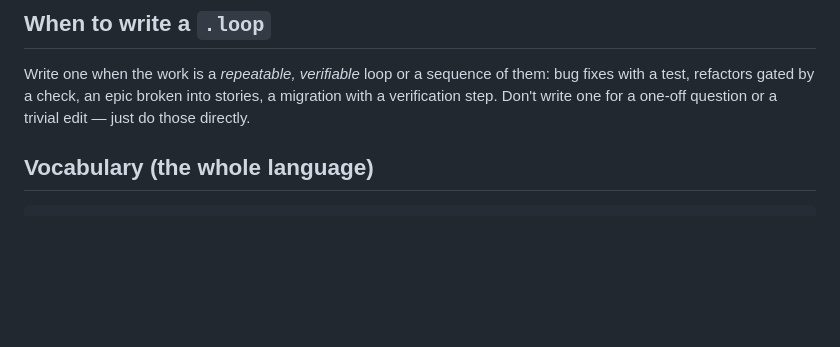
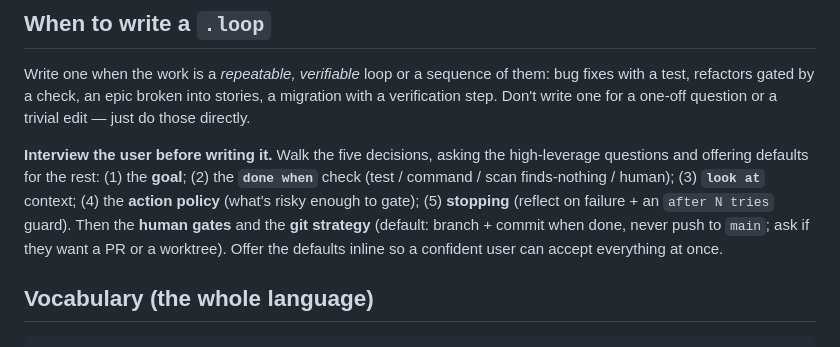
Before and after one commit to tickets-forge-dev/loop-lang, a Markdown page: AGENTS.md, the part around the change. GitHub-like rendering; blank space fills up the shorter version.

Commit message:
feat(skill): interview the user across the 5 decisions + git before writing a loop
The /loop skill (and AGENTS.md, for any agent) now walks the user through goal,
done-when, look-at, action policy, stopping/guard, human gates, and git strategy
— asking the high-leverage questions and offering defaults inline so a confident
user can accept it all in one reply — instead of silently defaulting.

Co-Authored-By: Claude Opus 4.8 (1M context) <noreply@anthropic.com>

```diff
--- a/AGENTS.md
+++ b/AGENTS.md
@@ -18,6 +18,15 @@ Write one when the work is a *repeatable, verifiable* loop or a sequence of them
 bug fixes with a test, refactors gated by a check, an epic broken into stories, a
 migration with a verification step. Don't write one for a one-off question or a trivial
 edit — just do those directly.
+
+**Interview the user before writing it.** Walk the five decisions, asking the
+high-leverage questions and offering defaults for the rest: (1) the **goal**;
+(2) the **`done when`** check (test / command / scan finds-nothing / human);
+(3) **`look at`** context; (4) the **action policy** (what's risky enough to gate);
+(5) **stopping** (reflect on failure + an `after N tries` guard). Then the
+**human gates** and the **git strategy** (default: branch + commit when done,
+never push to `main`; ask if they want a PR or a worktree). Offer the defaults
+inline so a confident user can accept everything at once.
 
 ## Vocabulary (the whole language)
 
```
Also changed, not shown: 1 other file.
